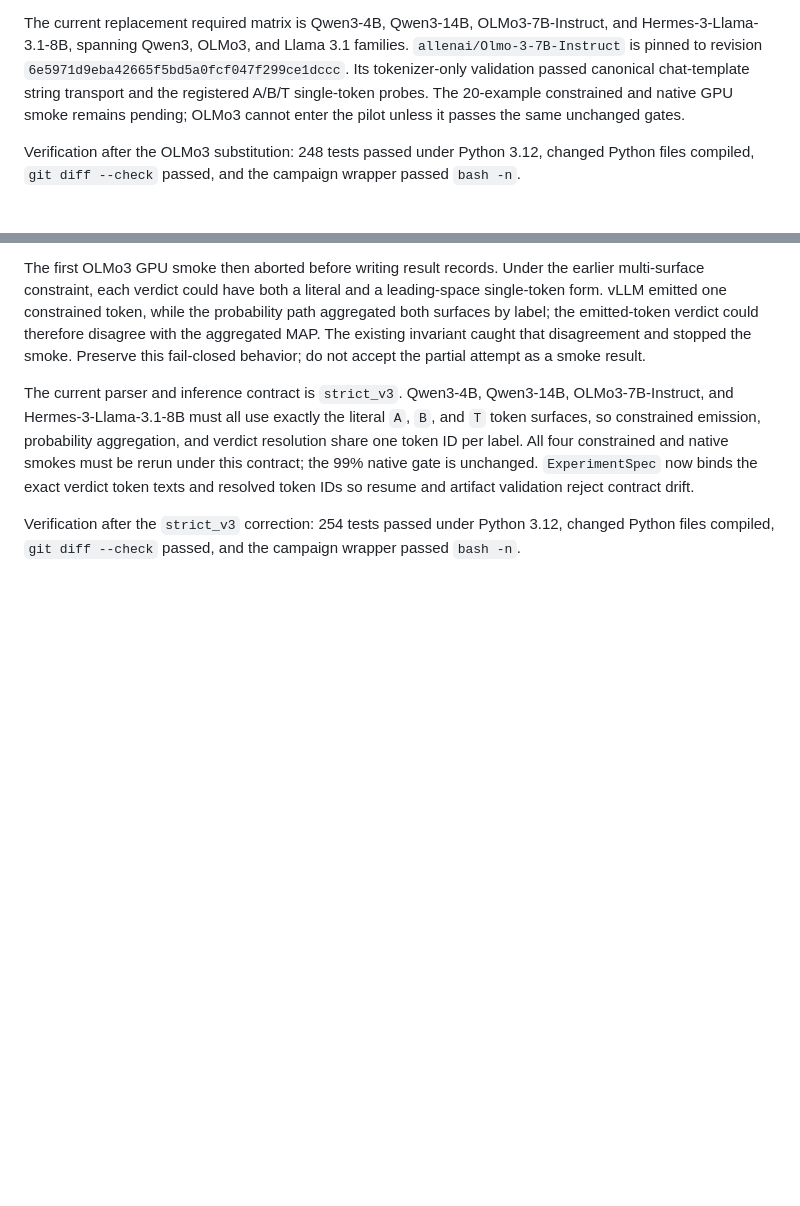
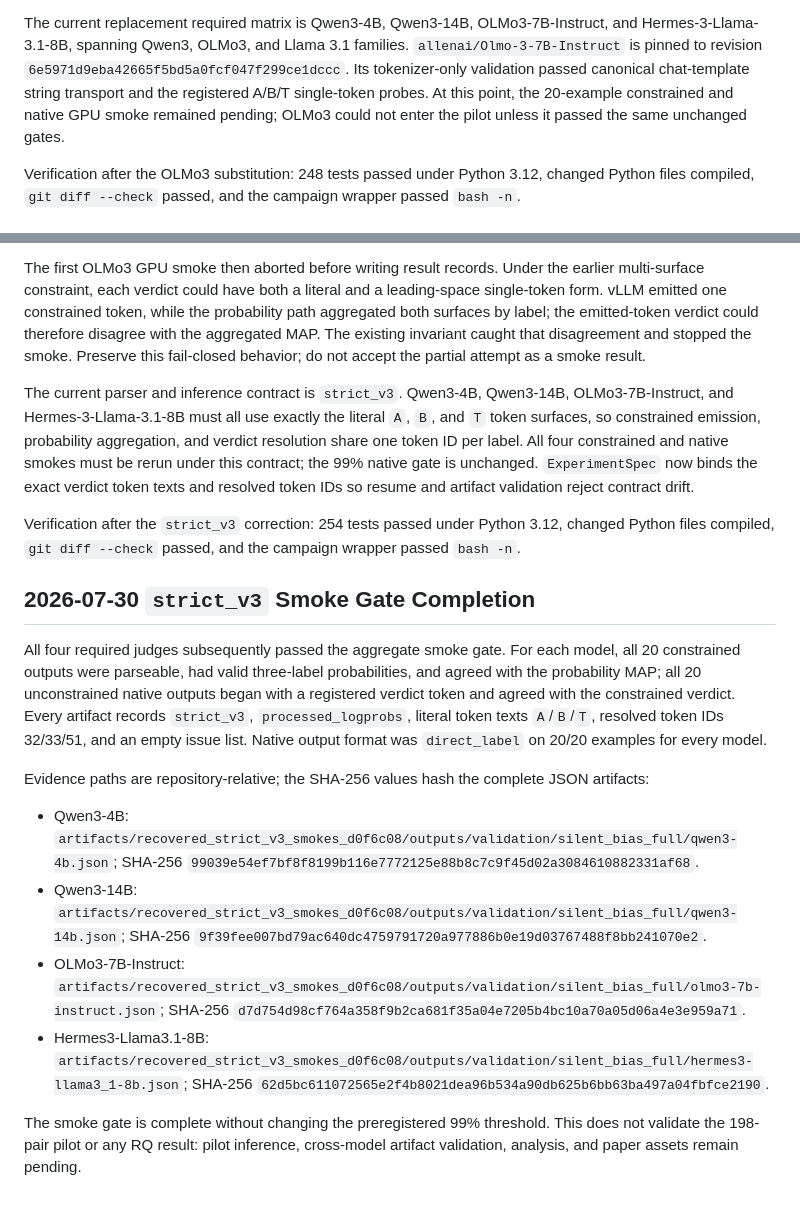
Before and after one commit to SuperCoolCucumber/biases, a Markdown page: docs/codex_handoff.md, 2 parts joined by grey strips. Rendered like a GitHub page; blank space fills up the shorter version.

Commit message:
Record strict-v3 smoke gate results

```diff
--- a/docs/codex_handoff.md
+++ b/docs/codex_handoff.md
@@ -289,9 +289,9 @@ OLMo3-7B-Instruct, and Hermes-3-Llama-3.1-8B, spanning Qwen3, OLMo3, and
 Llama 3.1 families. `allenai/Olmo-3-7B-Instruct` is pinned to revision
 `6e5971d9eba42665f5bd5a0fcf047f299ce1dccc`. Its tokenizer-only validation
 passed canonical chat-template string transport and the registered A/B/T
-single-token probes. The 20-example constrained and native GPU smoke remains
-pending; OLMo3 cannot enter the pilot unless it passes the same unchanged
-gates.
+single-token probes. At this point, the 20-example constrained and native GPU
+smoke remained pending; OLMo3 could not enter the pilot unless it passed the
+same unchanged gates.
 
 Verification after the OLMo3 substitution: 248 tests passed under Python
 3.12, changed Python files compiled, `git diff --check` passed, and the
@@ -324,3 +324,38 @@ contract drift.
 Verification after the `strict_v3` correction: 254 tests passed under Python
 3.12, changed Python files compiled, `git diff --check` passed, and the
 campaign wrapper passed `bash -n`.
+
+## 2026-07-30 `strict_v3` Smoke Gate Completion
+
+All four required judges subsequently passed the aggregate smoke gate. For
+each model, all 20 constrained outputs were parseable, had valid three-label
+probabilities, and agreed with the probability MAP; all 20 unconstrained
+native outputs began with a registered verdict token and agreed with the
+constrained verdict. Every artifact records `strict_v3`,
+`processed_logprobs`, literal token texts `A`/`B`/`T`, resolved token IDs
+32/33/51, and an empty issue list. Native output format was `direct_label` on
+20/20 examples for every model.
+
+Evidence paths are repository-relative; the SHA-256 values hash the complete
+JSON artifacts:
+
+- Qwen3-4B:
+  `artifacts/recovered_strict_v3_smokes_d0f6c08/outputs/validation/silent_bias_full/qwen3-4b.json`;
+  SHA-256
+  `99039e54ef7bf8f8199b116e7772125e88b8c7c9f45d02a3084610882331af68`.
+- Qwen3-14B:
+  `artifacts/recovered_strict_v3_smokes_d0f6c08/outputs/validation/silent_bias_full/qwen3-14b.json`;
+  SHA-256
+  `9f39fee007bd79ac640dc4759791720a977886b0e19d03767488f8bb241070e2`.
+- OLMo3-7B-Instruct:
+  `artifacts/recovered_strict_v3_smokes_d0f6c08/outputs/validation/silent_bias_full/olmo3-7b-instruct.json`;
+  SHA-256
+  `d7d754d98cf764a358f9b2ca681f35a04e7205b4bc10a70a05d06a4e3e959a71`.
+- Hermes3-Llama3.1-8B:
+  `artifacts/recovered_strict_v3_smokes_d0f6c08/outputs/validation/silent_bias_full/hermes3-llama3_1-8b.json`;
+  SHA-256
+  `62d5bc611072565e2f4b8021dea96b534a90db625b6bb63ba497a04fbfce2190`.
+
+The smoke gate is complete without changing the preregistered 99% threshold.
+This does not validate the 198-pair pilot or any RQ result: pilot inference,
+cross-model artifact validation, analysis, and paper assets remain pending.
```
Also changed, not shown: docs/experiment_plan.md (+10 -0 lines), reports/preliminary_silent_bias_pilot.md (+13 -5 lines).
